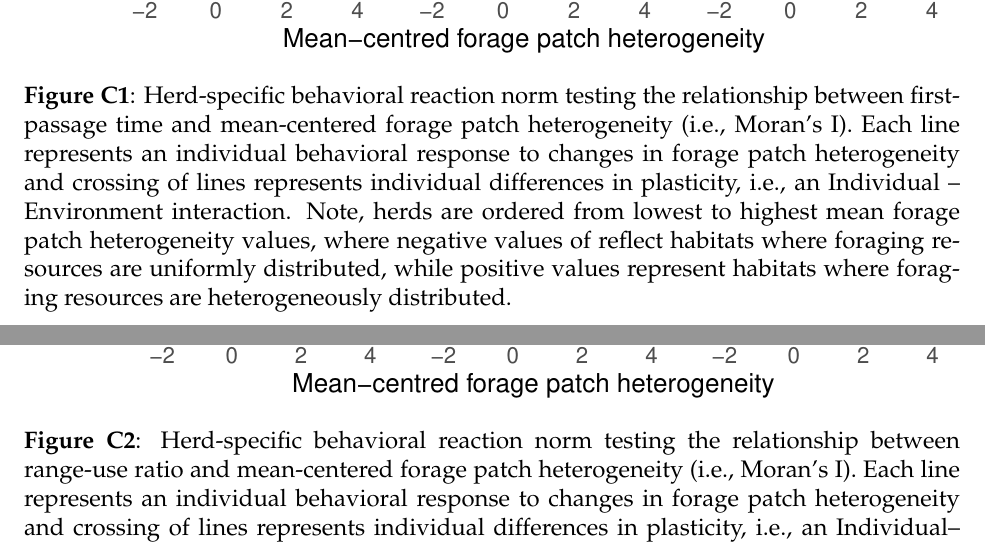
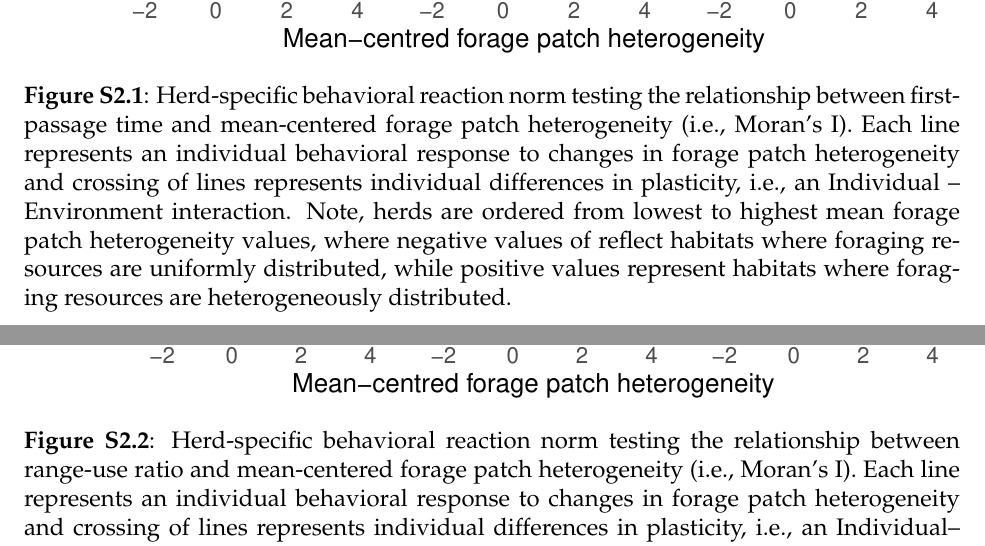
Before and after one commit to wildlifeevoeco/MovingAcrossGradients, an R Markdown document (paper/Supplement2-Behavioral-reaction-norms.Rmd): two parts of pages 5 and 6 of 8, joined at a grey line, cut so that both start at the same text. The pictures show the output file paper/Supplement2-Behavioral-reaction-norms.pdf that the author committed with the source.

Commit message:
fix fig labels sup 2

```diff
--- a/paper/Supplement2-Behavioral-reaction-norms.Rmd
+++ b/paper/Supplement2-Behavioral-reaction-norms.Rmd
@@ -198,7 +198,7 @@ dev.off()
 
 
 
-(ref:figs21) **Figure C1**: Herd-specific behavioral reaction norm testing the relationship between first-passage time and mean-centered forage patch heterogeneity (i.e., Moran’s I). Each line represents an individual behavioral response to changes in forage patch heterogeneity and crossing of lines represents individual differences in plasticity, i.e., an Individual – Environment interaction. Note, herds are ordered from lowest to highest mean forage patch heterogeneity values, where negative values of reflect habitats where foraging resources are uniformly distributed, while positive values represent habitats where foraging resources are heterogeneously distributed.
+(ref:figs21) **Figure S2.1**: Herd-specific behavioral reaction norm testing the relationship between first-passage time and mean-centered forage patch heterogeneity (i.e., Moran’s I). Each line represents an individual behavioral response to changes in forage patch heterogeneity and crossing of lines represents individual differences in plasticity, i.e., an Individual – Environment interaction. Note, herds are ordered from lowest to highest mean forage patch heterogeneity values, where negative values of reflect habitats where foraging resources are uniformly distributed, while positive values represent habitats where foraging resources are heterogeneously distributed.
 
 
 
@@ -245,7 +245,7 @@ dev.off()
 
 
 
-(ref:figs22) **Figure C2**: Herd-specific behavioral reaction norm testing the relationship between range-use ratio and mean-centered forage patch heterogeneity (i.e., Moran’s I). Each line represents an individual behavioral response to changes in forage patch heterogeneity and crossing of lines represents individual differences in plasticity, i.e., an Individual–Environment interaction. Note, herds are ordered from lowest to highest mean forage patch heterogeneity values, where negative values of reflect habitats where foraging resources are uniformly distributed, while positive values represent habitats where foraging resources are heterogeneously distributed.
+(ref:figs22) **Figure S2.2**: Herd-specific behavioral reaction norm testing the relationship between range-use ratio and mean-centered forage patch heterogeneity (i.e., Moran’s I). Each line represents an individual behavioral response to changes in forage patch heterogeneity and crossing of lines represents individual differences in plasticity, i.e., an Individual–Environment interaction. Note, herds are ordered from lowest to highest mean forage patch heterogeneity values, where negative values of reflect habitats where foraging resources are uniformly distributed, while positive values represent habitats where foraging resources are heterogeneously distributed.
 
 
 ![(ref:figs22)](../graphics/Supplement2/FigS2_2_KDE_BRN_byHerd.pdf)
```
Also changed, not shown: graphics/Supplement2/FigS2_1_FPT_BRN_byHerd.pdf, graphics/Supplement2/FigS2_2_KDE_BRN_byHerd.pdf, graphics/Supplement2/FigS2_3_Behav_syndrome.pdf, paper/Supplement2-Behavioral-reaction-norms.pdf.
